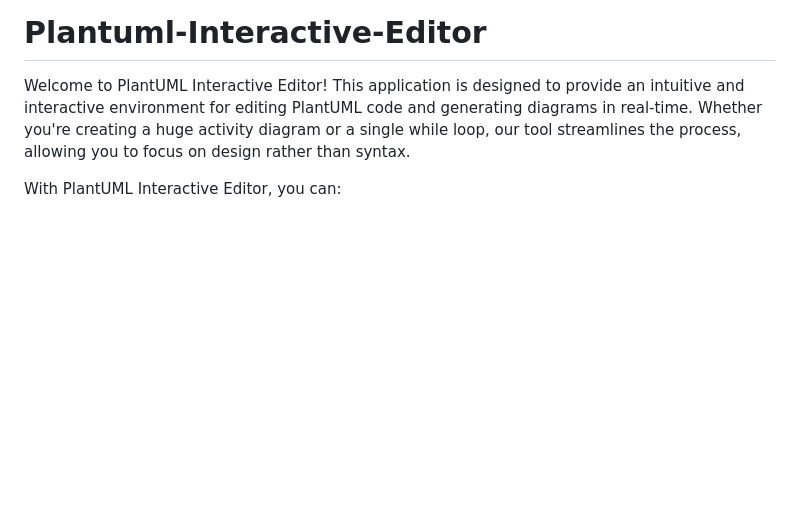
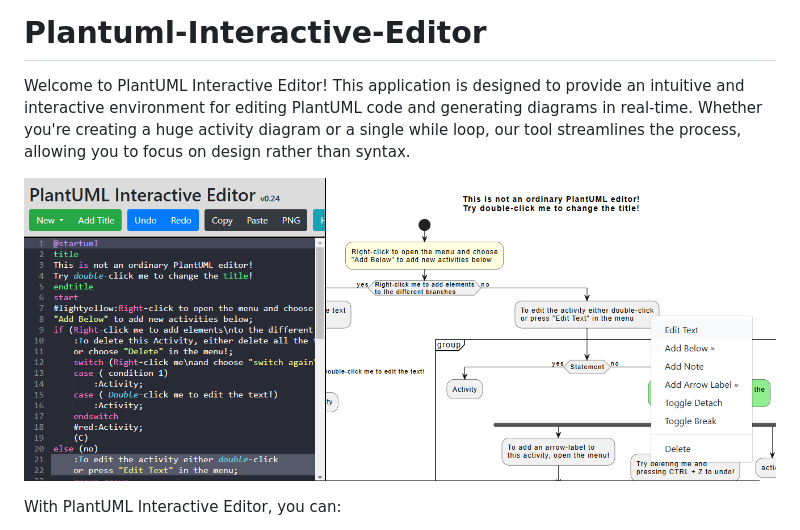
Before and after one commit to Ericsson/PlantUML-Interactive-Editor, a Markdown page: README.md, the part around the change. Rendered like a GitHub page; pictures changed too: images/screenshot.png (added); blank space fills up the shorter version.

Commit message:
Add screenshot. Solves #12
Change-Id: I80af3bf4222fa8e188e457e6f2223ae0b73534d7

```diff
--- a/README.md
+++ b/README.md
@@ -1,6 +1,8 @@
 # Plantuml-Interactive-Editor
 
 Welcome to PlantUML Interactive Editor! This application is designed to provide an intuitive and interactive environment for editing PlantUML code and generating diagrams in real-time. Whether you're creating a huge activity diagram or a single while loop, our tool streamlines the process, allowing you to focus on design rather than syntax.
+
+![Screenshot](images/screenshot.png)
 
 With PlantUML Interactive Editor, you can:
 
```
